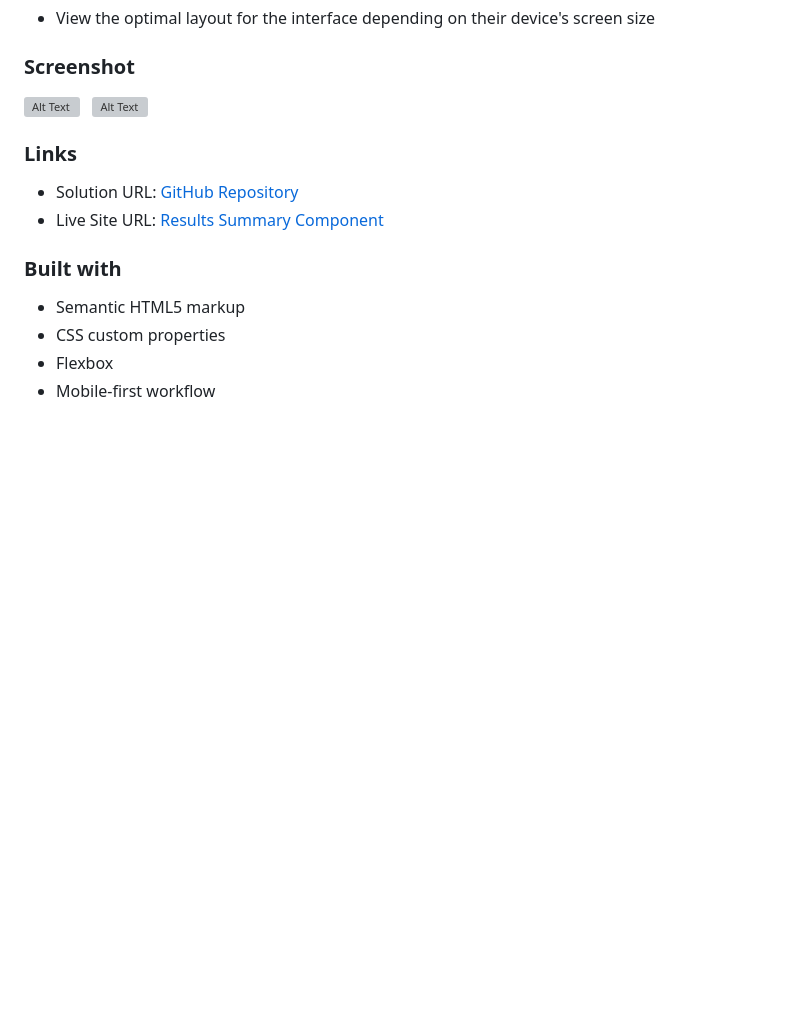
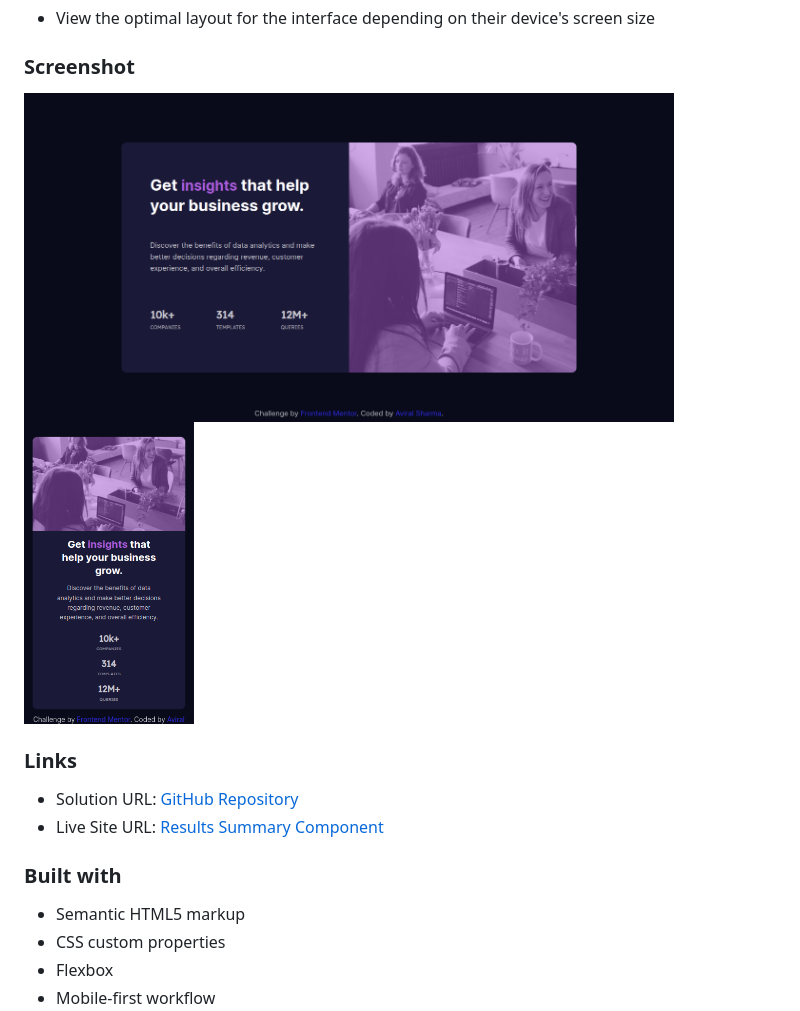
Before and after one commit to aviralsharma07/stats-preview-card-component, a Markdown page: README.md, the part around the change. Rendered like a GitHub page; pictures changed too: screenshots/desktop-screenshot.png (added), screenshots/mobile-screenshot.png (added); blank space fills up the shorter version; grey boxes are pictures that could not be loaded.

Commit message:
add screenshots in readme

```diff
--- a/README.md
+++ b/README.md
@@ -23,9 +23,9 @@ Users should be able to:
 
 ### Screenshot
 
-<img src="./screenshots/desktop-result.png" alt="Alt Text" width="650" height="350">
+<img src="./screenshots/desktop-screenshot.png" alt="Alt Text" width="650" height="350">
 &nbsp;
-<img src="./screenshots/mobile-result.png" alt="Alt Text" width="170" height="350">
+<img src="./screenshots/mobile-screenshot.png" alt="Alt Text" width="170" height="350">
 
 ### Links
 
```
